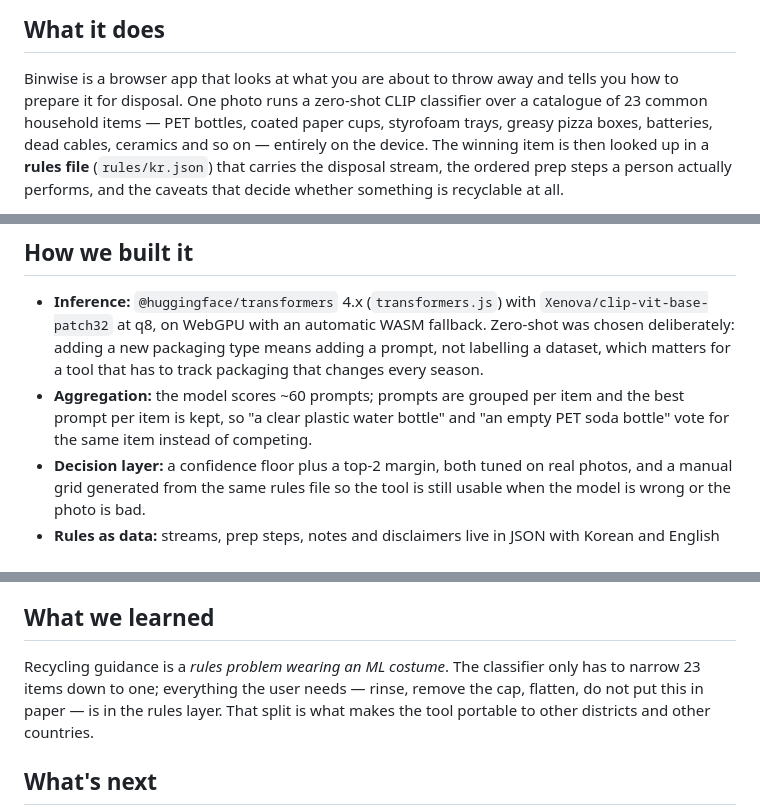
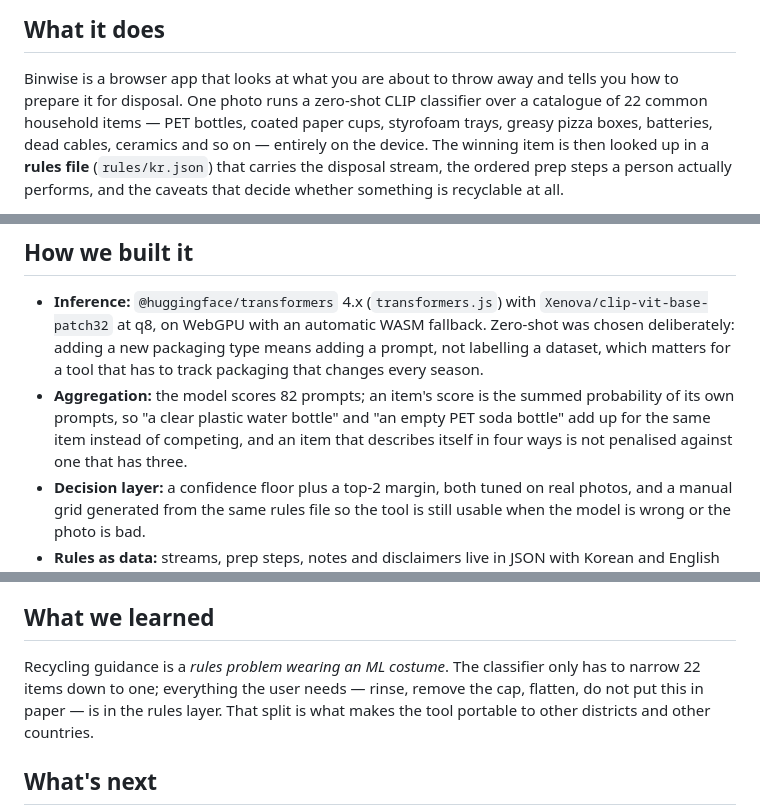
Before and after one commit to kdjkdj1234567890-bit/binwise, a Markdown page: SUBMISSION.md, 3 parts joined by grey strips. Drawn GitHub-style.

```diff
--- a/SUBMISSION.md
+++ b/SUBMISSION.md
@@ -15,7 +15,7 @@ Photo in, correct bin out — on-device, no upload.
 ## What it does
 
 Binwise is a browser app that looks at what you are about to throw away and tells you how to
-prepare it for disposal. One photo runs a zero-shot CLIP classifier over a catalogue of 23
+prepare it for disposal. One photo runs a zero-shot CLIP classifier over a catalogue of 22
 common household items — PET bottles, coated paper cups, styrofoam trays, greasy pizza boxes,
 batteries, dead cables, ceramics and so on — entirely on the device. The winning item is then
 looked up in a **rules file** (`rules/kr.json`) that carries the disposal stream, the ordered
@@ -58,9 +58,10 @@ claimed yet; this build is the instrument for collecting them.
   `Xenova/clip-vit-base-patch32` at q8, on WebGPU with an automatic WASM fallback. Zero-shot was
   chosen deliberately: adding a new packaging type means adding a prompt, not labelling a
   dataset, which matters for a tool that has to track packaging that changes every season.
-- **Aggregation:** the model scores ~60 prompts; prompts are grouped per item and the best
-  prompt per item is kept, so "a clear plastic water bottle" and "an empty PET soda bottle" vote
-  for the same item instead of competing.
+- **Aggregation:** the model scores 82 prompts; an item's score is the summed probability of
+  its own prompts, so "a clear plastic water bottle" and "an empty PET soda bottle" add up for
+  the same item instead of competing, and an item that describes itself in four ways is not
+  penalised against one that has three.
 - **Decision layer:** a confidence floor plus a top-2 margin, both tuned on real photos, and a
   manual grid generated from the same rules file so the tool is still usable when the model is
   wrong or the photo is bad.
@@ -85,7 +86,7 @@ claimed yet; this build is the instrument for collecting them.
 ## What we learned
 
 Recycling guidance is a *rules problem wearing an ML costume*. The classifier only has to
-narrow 23 items down to one; everything the user needs — rinse, remove the cap, flatten, do not
+narrow 22 items down to one; everything the user needs — rinse, remove the cap, flatten, do not
 put this in paper — is in the rules layer. That split is what makes the tool portable to other
 districts and other countries.
 
```
Also changed, not shown: CREDITS.md (added, +20 -0 lines), README.md (+9 -2 lines), docs/screenshot-paper-cup.png (added), docs/screenshot-refusal.png (added), docs/screenshot-verdict.png (added), 2 other files.
